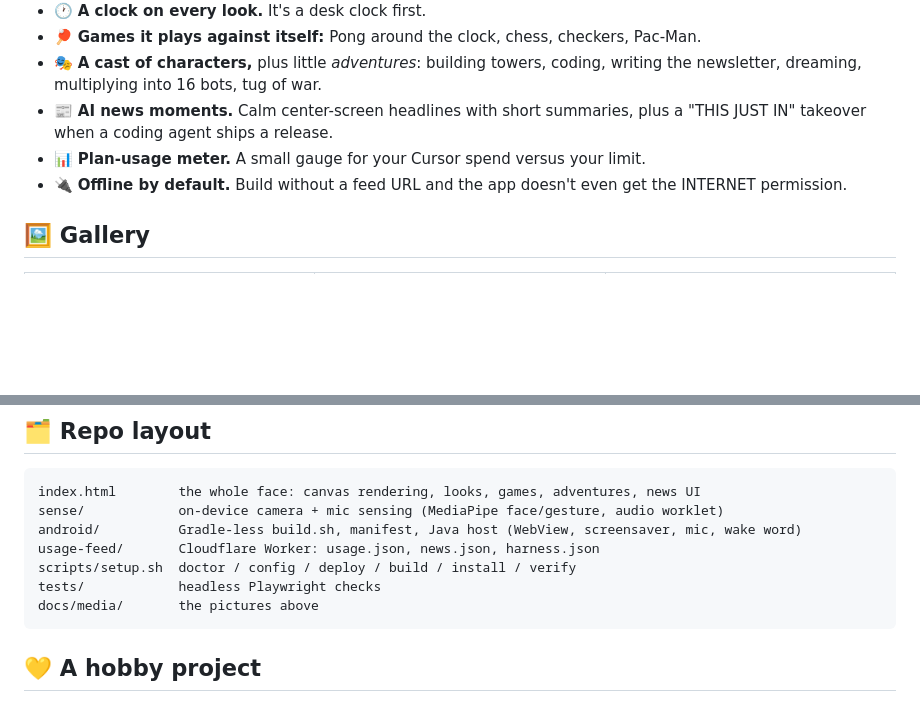
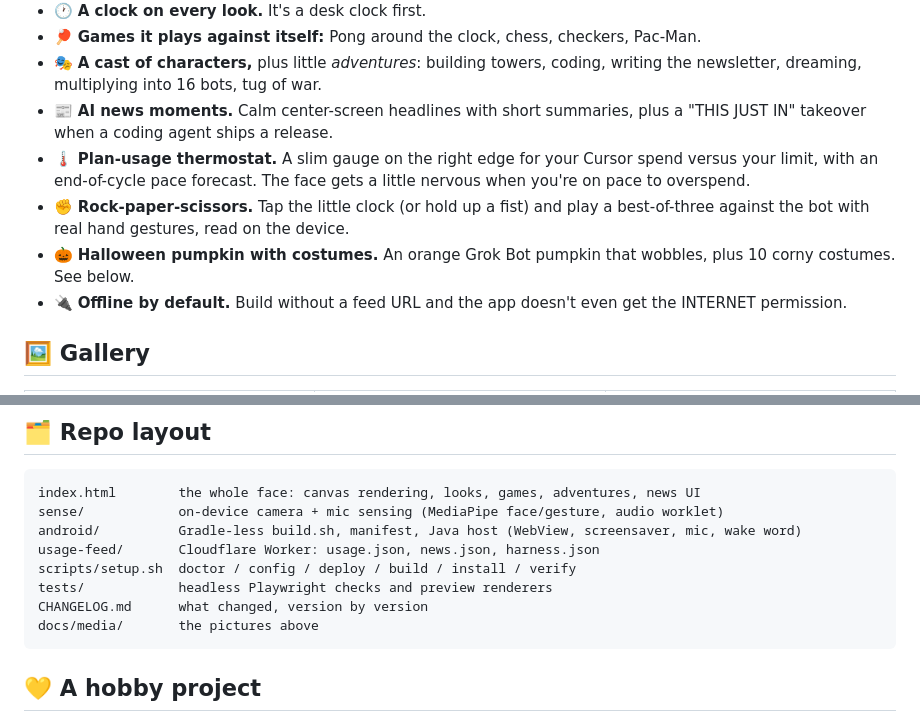
Before and after one commit to dwinter3/grokbot-face, a Markdown page: README.md, 2 parts joined by grey strips. Rendered like a GitHub page; blank space fills up the shorter version.

````diff
--- a/README.md
+++ b/README.md
@@ -28,7 +28,9 @@ A fullscreen animated face and screensaver for the Google Pixel Tablet.
 - 🏓 **Games it plays against itself:** Pong around the clock, chess, checkers, Pac-Man.
 - 🎭 **A cast of characters,** plus little *adventures*: building towers, coding, writing the newsletter, dreaming, multiplying into 16 bots, tug of war.
 - 📰 **AI news moments.** Calm center-screen headlines with short summaries, plus a "THIS JUST IN" takeover when a coding agent ships a release.
-- 📊 **Plan-usage meter.** A small gauge for your Cursor spend versus your limit.
+- 🌡️ **Plan-usage thermostat.** A slim gauge on the right edge for your Cursor spend versus your limit, with an end-of-cycle pace forecast. The face gets a little nervous when you're on pace to overspend.
+- ✊ **Rock-paper-scissors.** Tap the little clock (or hold up a fist) and play a best-of-three against the bot with real hand gestures, read on the device.
+- 🎃 **Halloween pumpkin with costumes.** An orange Grok Bot pumpkin that wobbles, plus 10 corny costumes. See below.
 - 🔌 **Offline by default.** Build without a feed URL and the app doesn't even get the INTERNET permission.
 
 ## 🖼️ Gallery
@@ -129,7 +154,8 @@ sense/            on-device camera + mic sensing (MediaPipe face/gesture, audio
 android/          Gradle-less build.sh, manifest, Java host (WebView, screensaver, mic, wake word)
 usage-feed/       Cloudflare Worker: usage.json, news.json, harness.json
 scripts/setup.sh  doctor / config / deploy / build / install / verify
-tests/            headless Playwright checks
+tests/            headless Playwright checks and preview renderers
+CHANGELOG.md      what changed, version by version
 docs/media/       the pictures above
 ```
 
````
Also changed, not shown: other parts of README.md (+23 -0 lines), CHANGELOG.md (added, +28 -0 lines), docs/media/costumes-sheet.png (added), docs/media/look-pumpkin-ghost.png (added), docs/media/look-pumpkin-witch.png (added), 8 other files.
